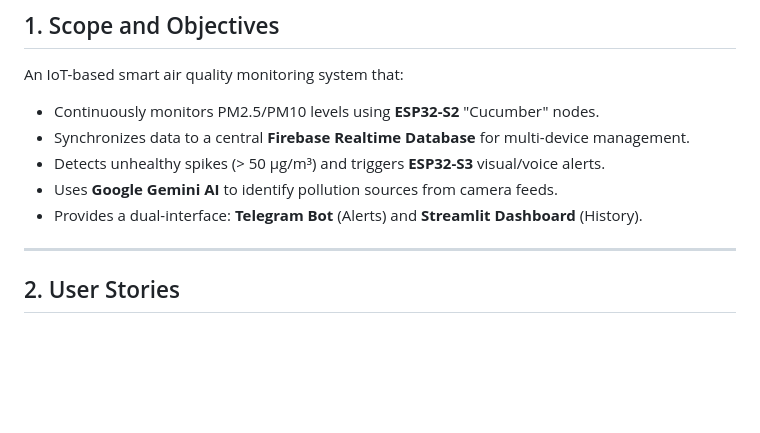
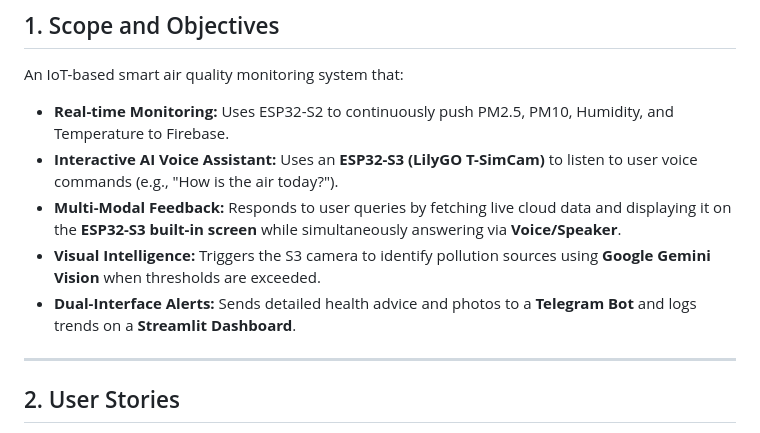
Before and after one commit to HanHanJimin/ICT720-2026-Smart-Air-Quality-Detection, a Markdown page: README.md, the part around the change. GitHub-like rendering; blank space fills up the shorter version.

```diff
--- a/README.md
+++ b/README.md
@@ -32,11 +32,11 @@
 ---
 ## 1. Scope and Objectives
 An IoT-based smart air quality monitoring system that:
-* Continuously monitors PM2.5/PM10 levels using **ESP32-S2** "Cucumber" nodes.
-* Synchronizes data to a central **Firebase Realtime Database** for multi-device management.
-* Detects unhealthy spikes (> 50 µg/m³) and triggers **ESP32-S3** visual/voice alerts.
-* Uses **Google Gemini AI** to identify pollution sources from camera feeds.
-* Provides a dual-interface: **Telegram Bot** (Alerts) and **Streamlit Dashboard** (History).
+* **Real-time Monitoring:** Uses ESP32-S2 to continuously push PM2.5, PM10, Humidity, and Temperature to Firebase.
+* **Interactive AI Voice Assistant:** Uses an **ESP32-S3 (LilyGO T-SimCam)** to listen to user voice commands (e.g., "How is the air today?").
+* **Multi-Modal Feedback:** Responds to user queries by fetching live cloud data and displaying it on the **ESP32-S3 built-in screen** while simultaneously answering via **Voice/Speaker**.
+* **Visual Intelligence:** Triggers the S3 camera to identify pollution sources using **Google Gemini Vision** when thresholds are exceeded.
+* **Dual-Interface Alerts:** Sends detailed health advice and photos to a **Telegram Bot** and logs trends on a **Streamlit Dashboard**.
 
 ---
 
```
